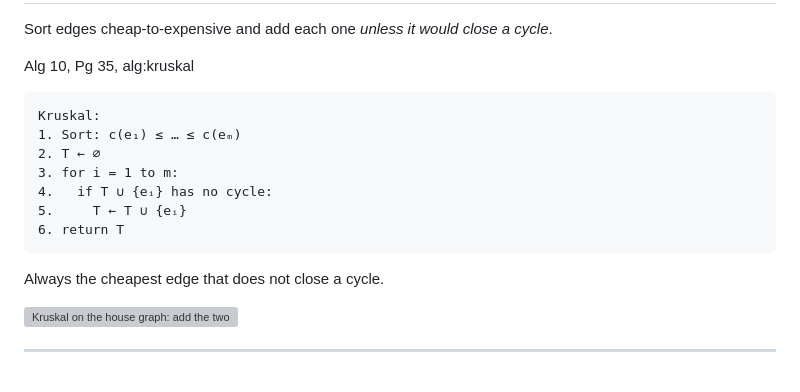
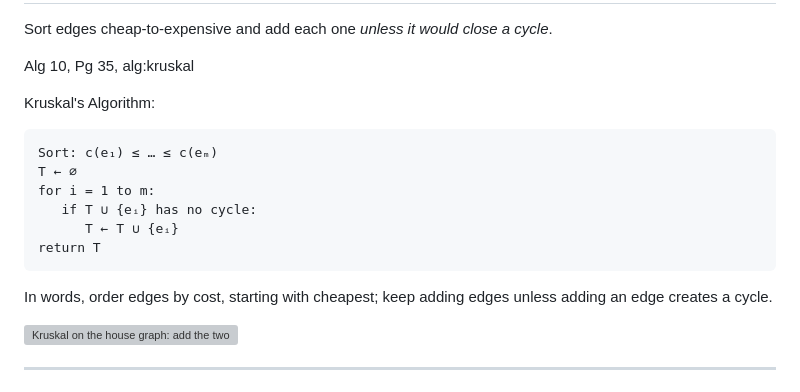
Before and after one commit to michaelsoltys/IAA, a Markdown page: Slides/slides_2.1.md, the part around the change. Rendered like a GitHub page; grey boxes are pictures that could not be loaded.

Commit message:
Update Kruskal's Algorithm explanation: streamline pseudocode and enhance clarity

````diff
--- a/Slides/slides_2.1.md
+++ b/Slides/slides_2.1.md
@@ -166,17 +166,16 @@ Sort edges cheap-to-expensive and add each one *unless it would close a cycle*.
 
 <span style="font-size: 0.6em; color: navy;">Alg 10, Pg 35, alg:kruskal</span>
 
+Kruskal's Algorithm:
 ```text
-Kruskal:
-1. Sort: c(e₁) ≤ … ≤ c(eₘ)
-2. T ← ∅
-3. for i = 1 to m:
-4.   if T ∪ {eᵢ} has no cycle:
-5.     T ← T ∪ {eᵢ}
-6. return T
+Sort: c(e₁) ≤ … ≤ c(eₘ)
+T ← ∅
+for i = 1 to m:
+   if T ∪ {eᵢ} has no cycle:
+      T ← T ∪ {eᵢ}
+return T
 ```
-
-Always the cheapest edge that does not close a cycle.
+In words, order edges by cost, starting with cheapest; keep adding edges unless adding an edge creates a cycle.
 
 </div>
 
````
